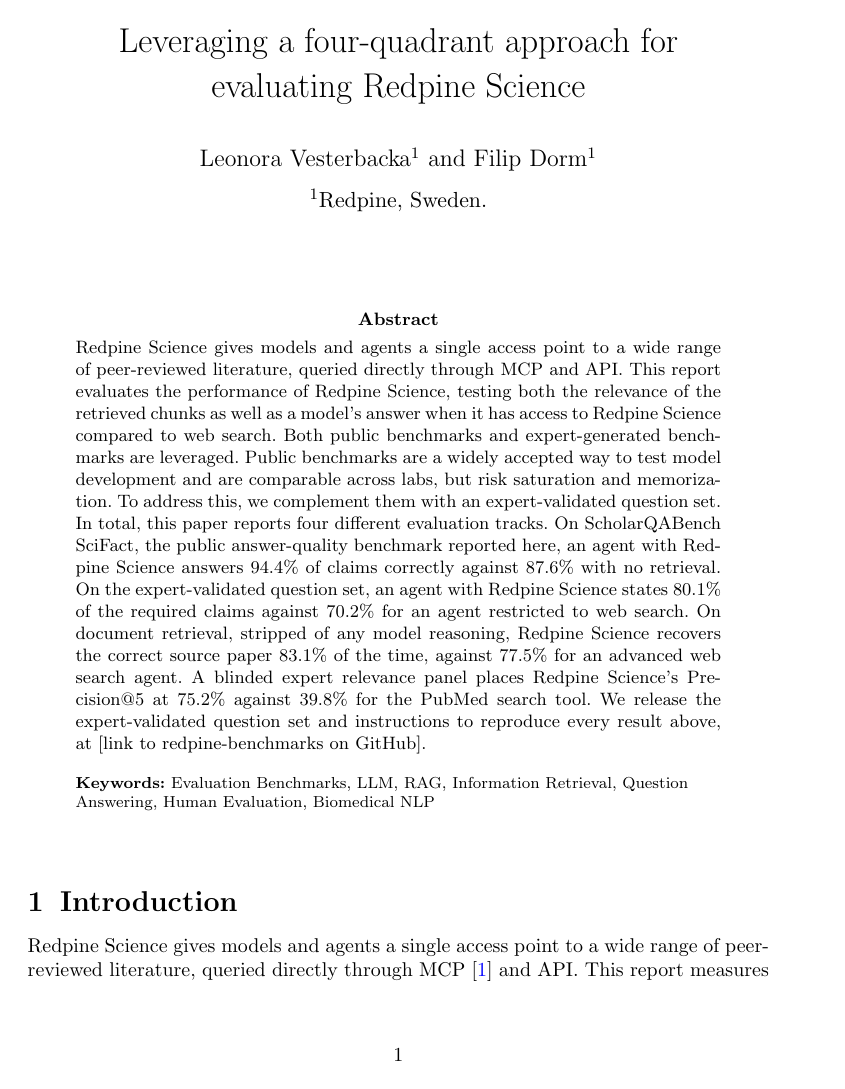
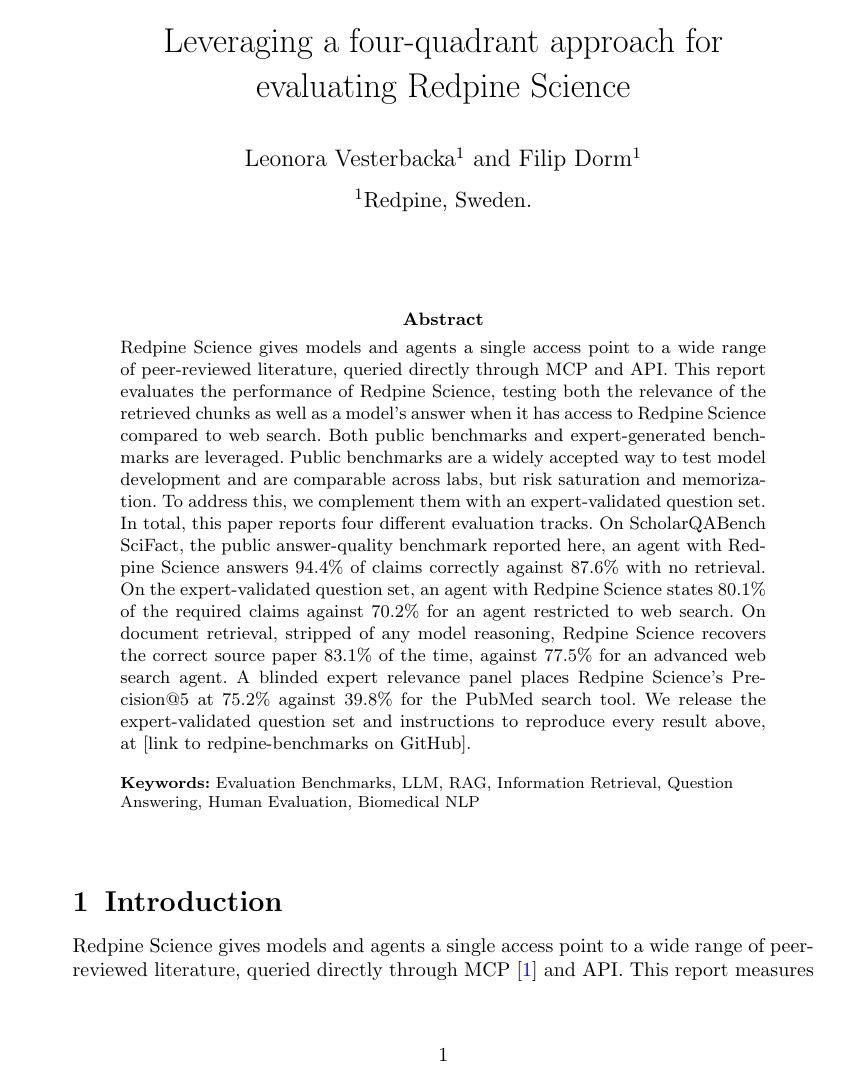
Before and after one commit to leonoravesterbacka/Redpine-Science, a LaTeX paper (main.tex): page 1 of 16. Compiled offline with pdfLaTeX.

Commit message:
fix(layout): add hmarginratio=1:1, bindingoffset=0mm alone made it worse
Verified numerically in isolation (minimal test file replicating the
class's exact geometry call): bindingoffset=0mm alone gives
odd=17.9pt/even=63.0pt, MORE uneven than the class default
(odd=28.2pt/even=52.8pt) -- geometry's default hmarginratio splits the
remaining margin unevenly between inner/outer regardless of the
binding offset. Adding hmarginratio=1:1 forces an even split:
odd=even=40.5pt, true centering. Confirmed the previous commit's fix
did not work, per direct report.

```diff
--- a/main.tex
+++ b/main.tex
@@ -10,15 +10,21 @@
 \usepackage{enumitem}%
 \usepackage{tikz}%
 
-% sn-jnl.cls hardcodes twoside layout (\LoadClass[twoside,...]{article}) and
-% loads geometry with bindingoffset=6mm, a print-book convention that shifts
-% the text block toward the binding edge, alternating direction on odd vs.
-% even pages. This is a PDF preprint, not a bound book, so the shift just
-% reads as the page wandering left/right. A second \usepackage{geometry}
-% call errors ("Option clash"), since the class already loaded it; \geometry{}
-% is the package's own command for changing settings afterward, and only
-% touches the key given, leaving every other class-set margin alone.
-\geometry{bindingoffset=0mm}%
+% sn-jnl.cls hardcodes twoside layout (\LoadClass[twoside,...]{article}, not
+% overridable via a document class option) and loads geometry with
+% bindingoffset=6mm, a print-book convention appropriate for a bound journal,
+% not a PDF preprint read on-screen. bindingoffset alone isn't the whole
+% story, though: geometry's default hmarginratio also splits the remaining
+% margin unevenly between inner and outer in twoside mode, so zeroing only
+% bindingoffset actually made the two sides MORE uneven (confirmed
+% numerically in isolation: odd=17.9pt/even=63.0pt with bindingoffset=0mm
+% alone, vs. odd=28.2pt/even=52.8pt with the class default). Adding
+% hmarginratio=1:1 forces an even split on top of the zeroed offset, giving
+% odd=even=40.5pt -- true centering, not just a smaller shift. A second
+% \usepackage{geometry} call errors ("Option clash"), since the class
+% already loaded it; \geometry{} is the package's own command for changing
+% settings afterward, and only touches the keys given.
+\geometry{bindingoffset=0mm,hmarginratio=1:1}%
 
 % Redpine brand palette (see brand brief) -- the only 7 colours allowed to ship
 % under the Redpine name. Never introduce off-palette hues elsewhere in this doc.
```
